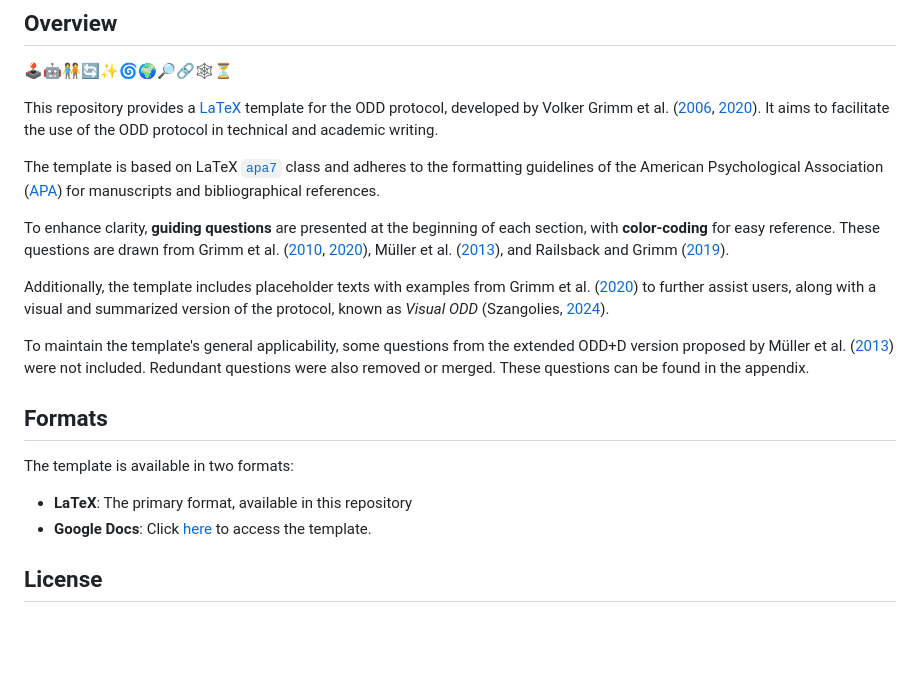
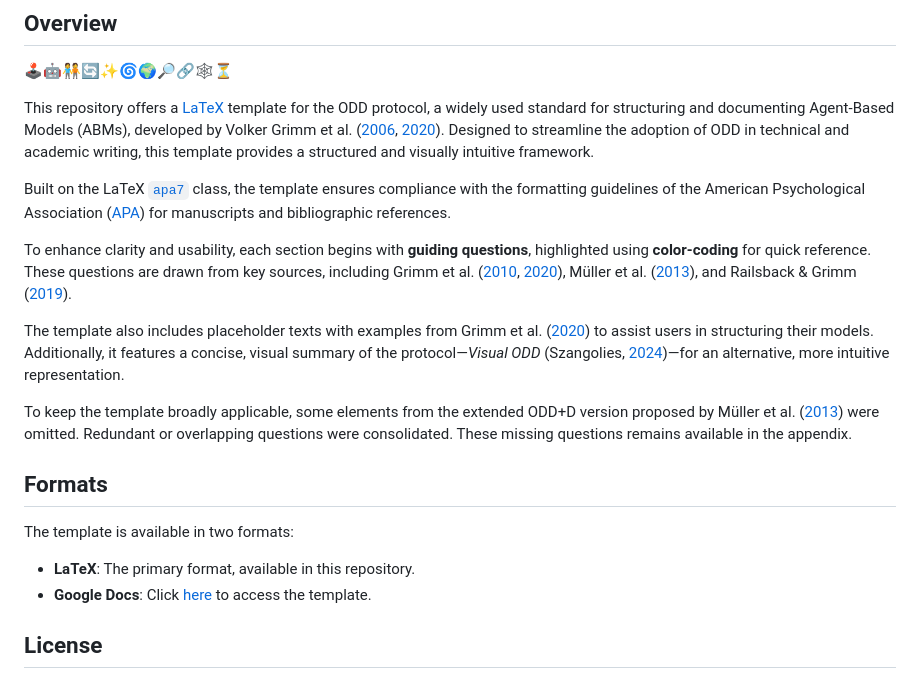
Before and after one commit to danielvartan/odd-protocol-template, a Markdown page: README.md, the part around the change. Drawn GitHub-style; blank space fills up the shorter version.

```diff
--- a/README.md
+++ b/README.md
@@ -9,21 +9,21 @@
 
 🕹️🤖🧑‍🤝‍🧑🔄✨🌀🌍️🔎🔗🕸⏳
 
-This repository provides a [LaTeX](https://www.latex-project.org/) template for the ODD protocol, developed by Volker Grimm et al. ([2006](https://www.sciencedirect.com/science/article/pii/S0304380006002043), [2020](https://www.doi.org/10.18564/jasss.4259)). It aims to facilitate the use of the ODD protocol in technical and academic writing.
+This repository offers a [LaTeX](https://www.latex-project.org/) template for the ODD protocol, a widely used standard for structuring and documenting Agent-Based Models (ABMs), developed by Volker Grimm et al. ([2006](https://www.sciencedirect.com/science/article/pii/S0304380006002043), [2020](https://www.doi.org/10.18564/jasss.4259)). Designed to streamline the adoption of ODD in technical and academic writing, this template provides a structured and visually intuitive framework.
 
-The template is based on LaTeX [`apa7`](https://ctan.org/pkg/apa7) class and adheres to the formatting guidelines of the American Psychological Association ([APA](https://apastyle.apa.org/)) for manuscripts and bibliographical references.
+Built on the LaTeX [`apa7`](https://ctan.org/pkg/apa7) class, the template ensures compliance with the formatting guidelines of the American Psychological Association ([APA](https://apastyle.apa.org/)) for manuscripts and bibliographic references.
 
-To enhance clarity, **guiding questions** are presented at the beginning of each section, with **color-coding** for easy reference. These questions are drawn from Grimm et al. ([2010](https://www.doi.org/10.1016/j.envsoft.2010.03.021), [2020](https://www.doi.org/10.18564/jasss.4259)), Müller et al. ([2013](https://doi.org/10.1016/j.envsoft.2013.06.003)), and Railsback and Grimm ([2019](https://www.springer.com/gp/book/9783030041673)).
+To enhance clarity and usability, each section begins with **guiding questions**, highlighted using **color-coding** for quick reference. These questions are drawn from key sources, including Grimm et al. ([2010](https://www.doi.org/10.1016/j.envsoft.2010.03.021), [2020](https://www.doi.org/10.18564/jasss.4259)), Müller et al. ([2013](https://doi.org/10.1016/j.envsoft.2013.06.003)), and Railsback & Grimm ([2019](https://www.springer.com/gp/book/9783030041673)).
 
-Additionally, the template includes placeholder texts with examples from Grimm et al. ([2020](https://www.doi.org/10.18564/jasss.4259)) to further assist users, along with a visual and summarized version of the protocol, known as *Visual ODD* (Szangolies, [2024](https://www.jasss.org/27/4/1.html)).
+The template also includes placeholder texts with examples from Grimm et al. ([2020](https://www.doi.org/10.18564/jasss.4259)) to assist users in structuring their models. Additionally, it features a concise, visual summary of the protocol—*Visual ODD* (Szangolies, [2024](https://www.jasss.org/27/4/1.html))—for an alternative, more intuitive representation.
 
-To maintain the template's general applicability, some questions from the extended ODD+D version proposed by Müller et al. ([2013](https://doi.org/10.1016/j.envsoft.2013.06.003)) were not included. Redundant questions were also removed or merged. These questions can be found in the appendix.
+To keep the template broadly applicable, some elements from the extended ODD+D version proposed by Müller et al. ([2013](https://doi.org/10.1016/j.envsoft.2013.06.003)) were omitted. Redundant or overlapping questions were consolidated. These missing questions remains available in the appendix.
 
 ## Formats
 
 The template is available in two formats:
 
-- **LaTeX**: The primary format, available in this repository
+- **LaTeX**: The primary format, available in this repository.
 - **Google Docs**: Click [here](https://docs.google.com/document/d/1_oAGdrshKgWNWvXFXenaJSPeWxKhw0oOo9XzKpd2cXM/edit?usp=sharing) to access the template.
 
 ## License
```
